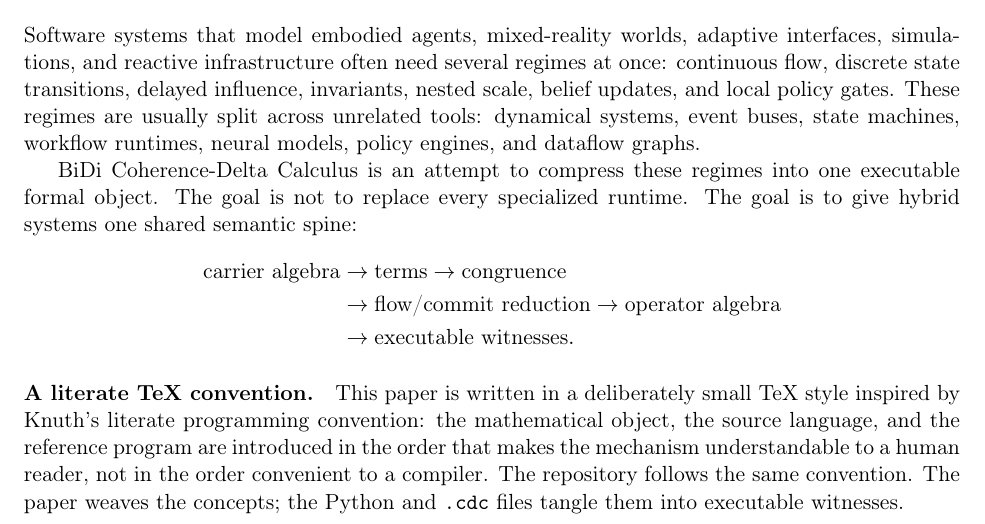
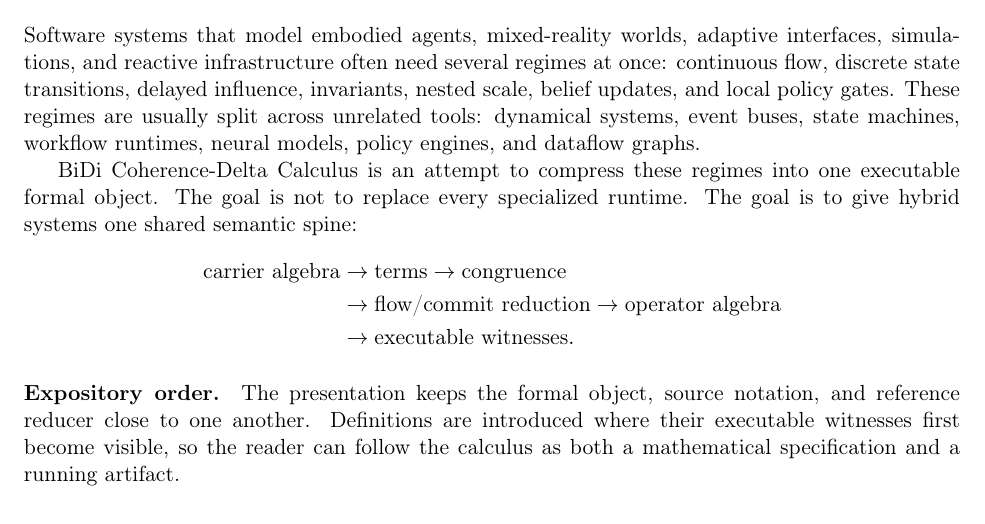
Before and after one commit to ETEllis/BiDi-Coherence-Delta-Calculus, a LaTeX paper (paper/arxiv/main.tex): part of page 1 of 5, cut so that both start at the same text. Compiled offline with pdfLaTeX.

Commit message:
Refine paper exposition style

```diff
--- a/paper/arxiv/main.tex
+++ b/paper/arxiv/main.tex
@@ -76,13 +76,11 @@ systems one shared semantic spine:
 \end{aligned}
 \]
 
-\paragraph{A literate TeX convention.}
-This paper is written in a deliberately small TeX style inspired by Knuth's
-literate programming convention: the mathematical object, the source language,
-and the reference program are introduced in the order that makes the mechanism
-understandable to a human reader, not in the order convenient to a compiler. The
-repository follows the same convention. The paper weaves the concepts; the
-Python and \texttt{.cdc} files tangle them into executable witnesses.
+\paragraph{Expository order.}
+The presentation keeps the formal object, source notation, and reference reducer
+close to one another. Definitions are introduced where their executable witnesses
+first become visible, so the reader can follow the calculus as both a mathematical
+specification and a running artifact.
 
 \section{Carrier Algebra}
 
```
